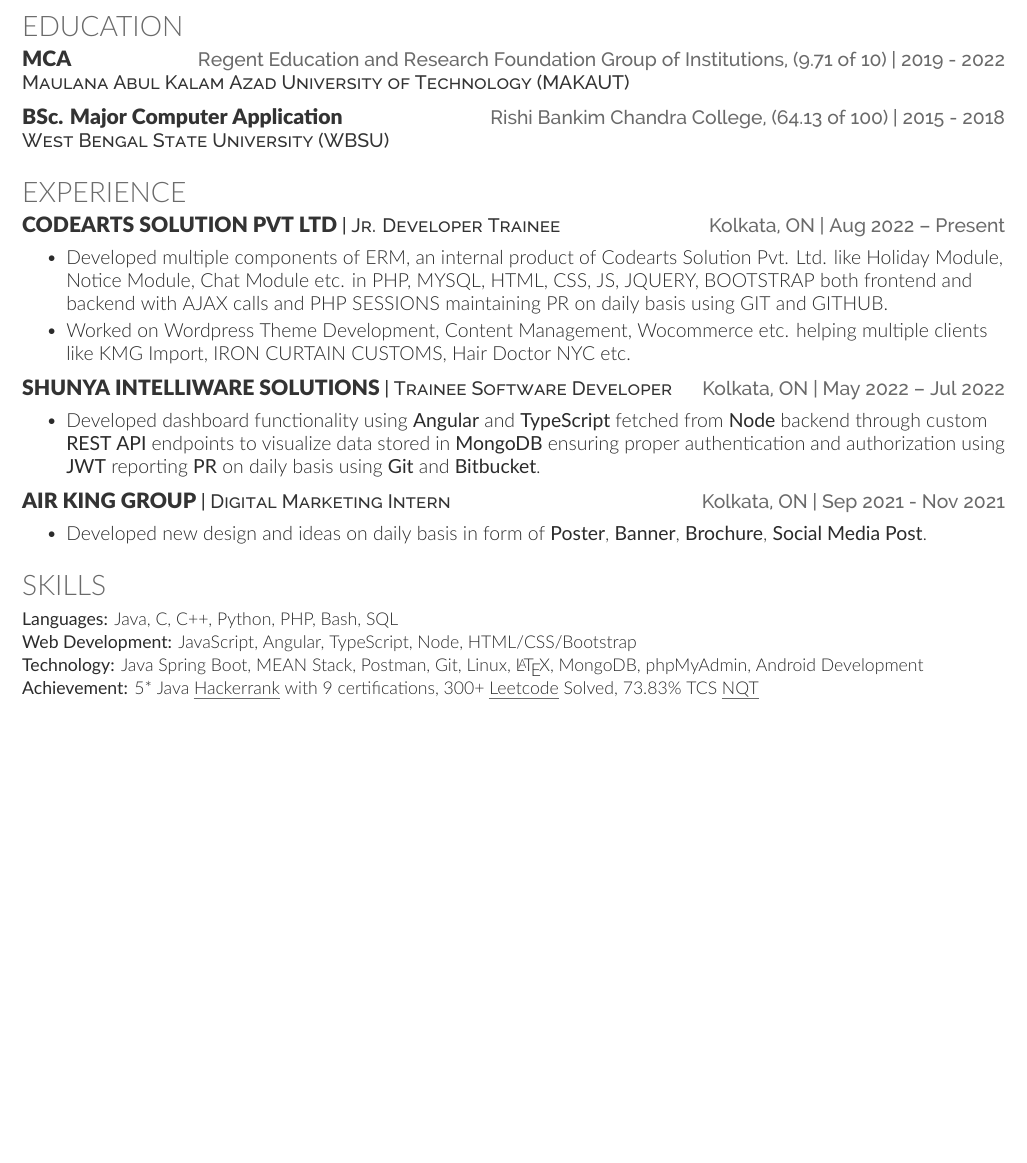
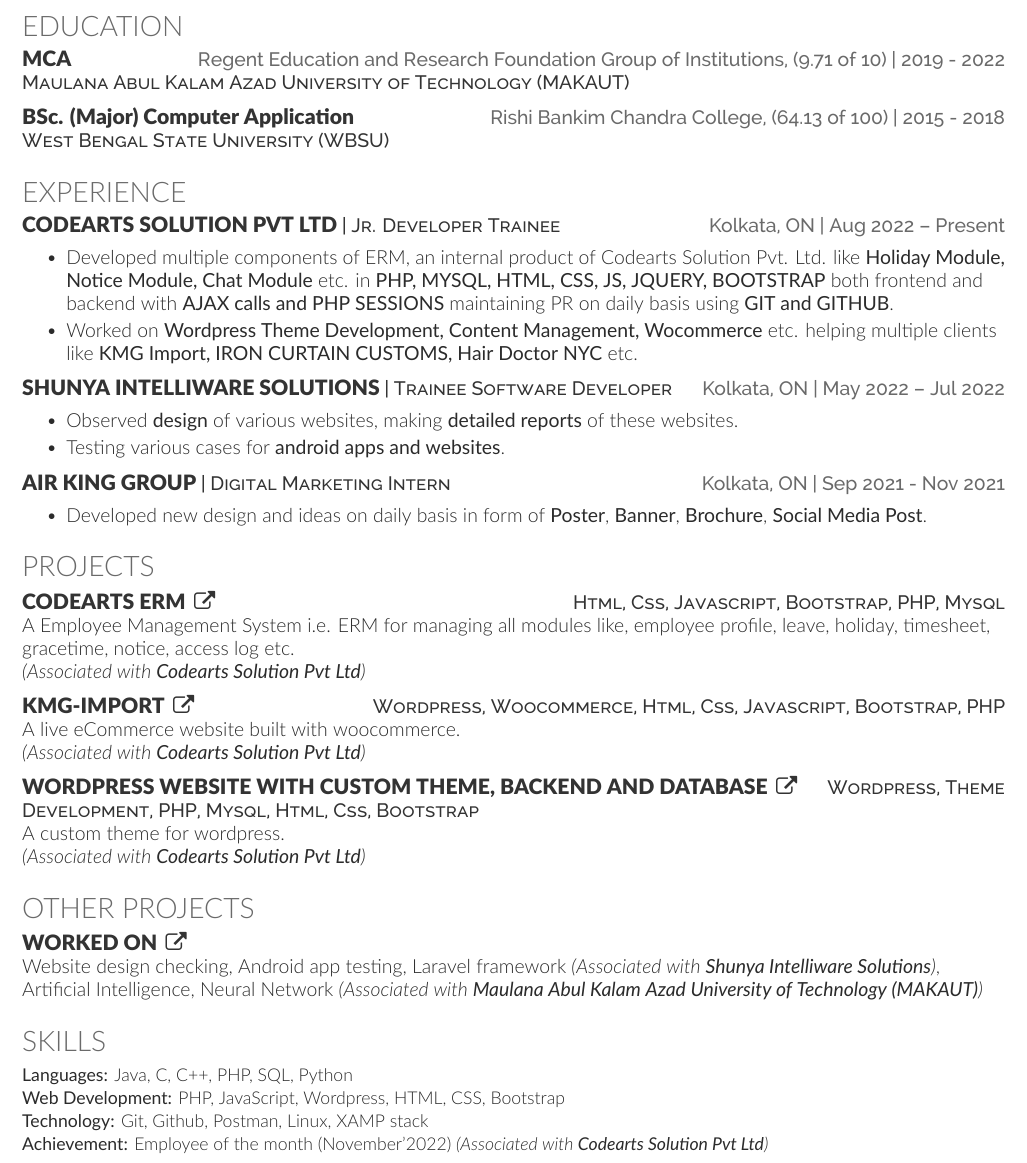
Before and after one commit to RinikaDey/ResumeLatex, a LaTeX CV (RinikaDey.tex): part of the page, cut so that both start at the same text, the shorter picture padded with empty space. The pictures show the PDF file RinikaDey.pdf that the author committed with the source.

Commit message:
updated on 24th jan, 2023

```diff
--- a/RinikaDey.tex
+++ b/RinikaDey.tex
@@ -86,14 +86,15 @@
 \section{Experience}
 \resumeHeading{Codearts Solution Pvt Ltd}{Jr. Developer Trainee}{Kolkata, ON}{Aug 2022 –  Present}
 \begin{bullets}
-    \item Developed multiple components of ERM, an internal product of Codearts Solution Pvt. Ltd. like Holiday Module, Notice Module, Chat Module etc. in PHP, MYSQL, HTML, CSS, JS, JQUERY, BOOTSTRAP both frontend and backend with AJAX calls and PHP SESSIONS maintaining PR on daily basis using GIT and GITHUB.
-    \item Worked on Wordpress Theme Development, Content Management, Wocommerce etc. helping multiple clients like KMG Import, IRON CURTAIN CUSTOMS, Hair Doctor NYC etc.
+    \item Developed multiple components of ERM, an internal product of Codearts Solution Pvt. Ltd. like \textbf{Holiday Module, Notice Module, Chat Module} etc. in \textbf{PHP, MYSQL, HTML, CSS, JS, JQUERY, BOOTSTRAP} both frontend and backend with \textbf{AJAX calls and PHP SESSIONS} maintaining PR on daily basis using \textbf{GIT and GITHUB}.
+    \item Worked on \textbf{Wordpress Theme Development, Content Management, Wocommerce} etc. helping multiple clients like \textbf{KMG Import, IRON CURTAIN CUSTOMS, Hair Doctor NYC} etc.
 \end{bullets}
 \sectionsep
 
 \resumeHeading{Shunya Intelliware Solutions}{Trainee Software Developer }{Kolkata, ON}{May 2022 –  Jul 2022}
 \begin{bullets}
-    \item Developed dashboard functionality using \textbf{Angular} and \textbf{TypeScript} fetched from \textbf{Node} backend through custom \textbf{REST API} endpoints to visualize data stored in \textbf{MongoDB} ensuring proper authentication and authorization using \textbf{JWT} reporting \textbf{PR} on daily basis using \textbf{Git} and \textbf{Bitbucket}.
+    \item Observed \textbf{design} of various websites, making \textbf{detailed reports} of these websites.
+    \item Testing various cases for \textbf{android apps and websites}.
 \end{bullets}
 \sectionsep
 
@@ -103,19 +104,46 @@
 \end{bullets}
 \sectionsep
 
+%--------------------------------------------------------------
+%     Projects
+%--------------------------------------------------------------
+\section{Projects}
+
+\projectHeading{Codearts ERM}{https://github.com/RinikaDey/codearts-ERM}{Html, Css, Javascript, Bootstrap, PHP, Mysql}
+A Employee Management System i.e. ERM for managing all modules like, employee profile, leave, holiday, timesheet, gracetime, notice, access log etc.\\
+\textit{(Associated with \textbf{Codearts Solution Pvt Ltd})} \\
+\sectionsep
+
+\projectHeading{KMG-Import}{https://www.kmg-import.com/}{Wordpress, Woocommerce, Html, Css, Javascript, Bootstrap, PHP}
+A live eCommerce website built with woocommerce.\\
+\textit{(Associated with \textbf{Codearts Solution Pvt Ltd})} \\
+\sectionsep
+
+\projectHeading{Wordpress Website with Custom theme, Backend and Database}{https://github.com/RinikaDey/wordpress_database}{Wordpress, Theme Development, PHP, Mysql, Html, Css, Bootstrap}
+A custom theme for wordpress.\\
+\textit{(Associated with \textbf{Codearts Solution Pvt Ltd})} \\
+\sectionsep
+
+\section{Other Projects}
+
+\projectHeading{Worked on}{https://www.linkedin.com/in/rinikadey/}{}
+Website design checking, Android app testing, Laravel framework \textit{(Associated with \textbf{Shunya Intelliware Solutions})}, Artificial Intelligence, Neural Network \textit{(Associated with \textbf{Maulana Abul Kalam Azad University of Technology (MAKAUT)})}
+\sectionsep
+
+
 
 %--------------------------------------------------------------
 %     Skills
 %--------------------------------------------------------------
 \section{Skills}
 \begin{skillList}
-    \singleItem{Languages:}{Java, C, C++, Python, PHP, Bash, SQL}
+    \singleItem{Languages:}{Java, C, C++, PHP, SQL, Python}
     \\
-    \singleItem{Web Development:}{JavaScript, Angular, TypeScript, Node, HTML/CSS/Bootstrap}
+    \singleItem{Web Development:}{PHP, JavaScript, Wordpress, HTML, CSS, Bootstrap}
     \\
-    \singleItem{Technology:}{Java Spring Boot, MEAN Stack, Postman, Git, Linux, \LaTeX, MongoDB, phpMyAdmin, Android Development}
+    \singleItem{Technology:}{Git, Github, Postman, Linux, XAMP stack}
     \\
-    \singleItem{Achievement:}{\href{https://www.hackerrank.com/subrata797979}{5* Java \underline{Hackerrank} with 9 certifications},\href{https://leetcode.com/subrata797979/}{ 300+ \underline{Leetcode} Solved},\href{https://drive.google.com/file/d/12bhO9nzDUkLcGOSTJybPe6MhMqX_wprU/view}{ 73.83\% TCS \underline{NQT}}}
+    \singleItem{Achievement:}{Employee of the month (November'2022) \textit{(Associated with \textbf{Codearts Solution Pvt Ltd})}}
 \end{skillList}
 
 % A more concise alternate
```
Also changed, not shown: RinikaDey.pdf, RinikaDey.tex (2 more changed lines), 4 other files.
